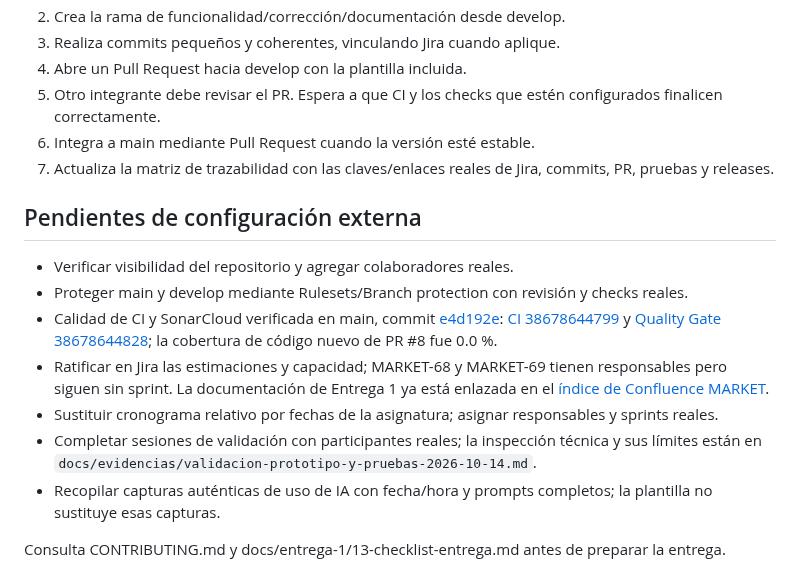
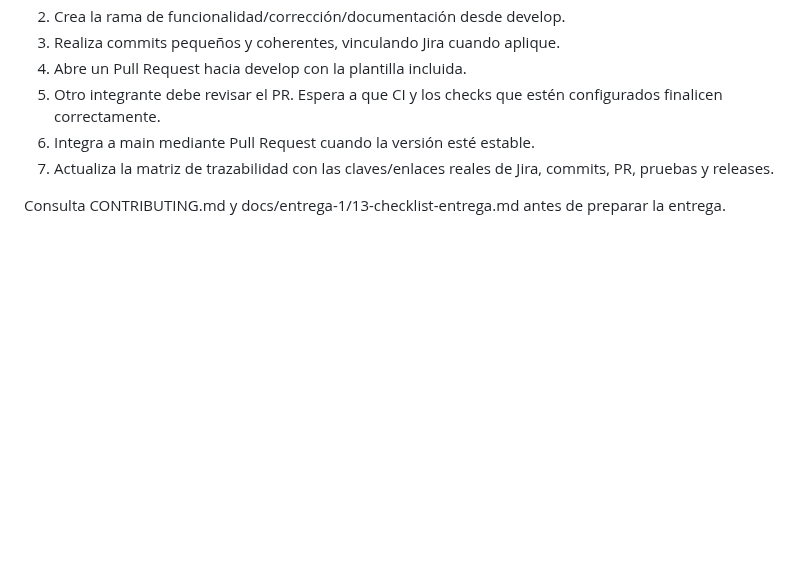
Before and after one commit to Rocky72153/marketplace-alojamientos, a Markdown page: README.md, the part around the change. Drawn GitHub-style; blank space fills up the shorter version.

Commit message:
docs: elimina pendientes de configuración externa

```diff
--- a/README.md
+++ b/README.md
@@ -54,16 +54,6 @@ Base de datos local: docker compose up -d db
 6. Integra a main mediante Pull Request cuando la versión esté estable.
 7. Actualiza la matriz de trazabilidad con las claves/enlaces reales de Jira, commits, PR, pruebas y releases.
 
-## Pendientes de configuración externa
-
-- Verificar visibilidad del repositorio y agregar colaboradores reales.
-- Proteger main y develop mediante Rulesets/Branch protection con revisión y checks reales.
-- Calidad de CI y SonarCloud verificada en main, commit [e4d192e](https://github.com/Rocky72153/marketplace-alojamientos/commit/e4d192e8054484174b80a5820131a419da55e907): [CI 38678644799](https://github.com/Rocky72153/marketplace-alojamientos/actions/runs/38678644799) y [Quality Gate 38678644828](https://github.com/Rocky72153/marketplace-alojamientos/actions/runs/38678644828); la cobertura de código nuevo de PR #8 fue 0.0 %.
-- Ratificar en Jira las estimaciones y capacidad; MARKET-68 y MARKET-69 tienen responsables pero siguen sin sprint. La documentación de Entrega 1 ya está enlazada en el [índice de Confluence MARKET](https://unbosque-team-zeutvqmy.atlassian.net/wiki/spaces/MARKET/pages/753665/Entrega+1+estado+evidencia+y+ratificaci+n+del+equipo).
-- Sustituir cronograma relativo por fechas de la asignatura; asignar responsables y sprints reales.
-- Completar sesiones de validación con participantes reales; la inspección técnica y sus límites están en `docs/evidencias/validacion-prototipo-y-pruebas-2026-10-14.md`.
-- Recopilar capturas auténticas de uso de IA con fecha/hora y prompts completos; la plantilla no sustituye esas capturas.
-
 Consulta CONTRIBUTING.md y docs/entrega-1/13-checklist-entrega.md antes de preparar la entrega.
 
 Links:
```
